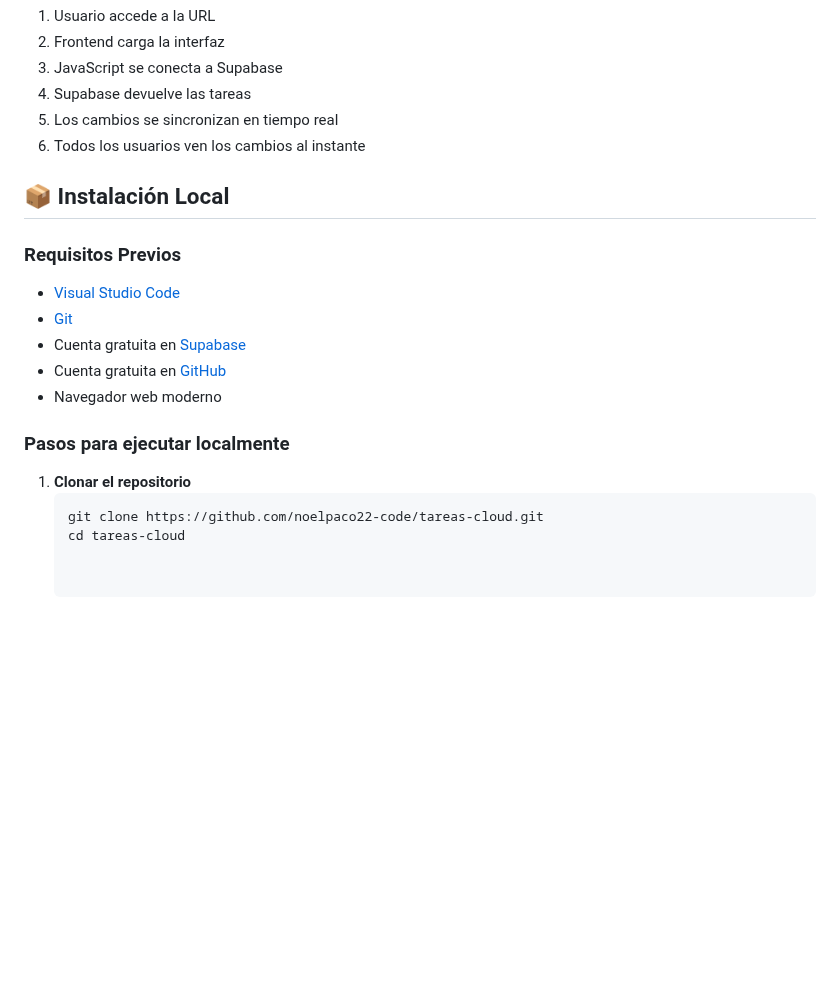
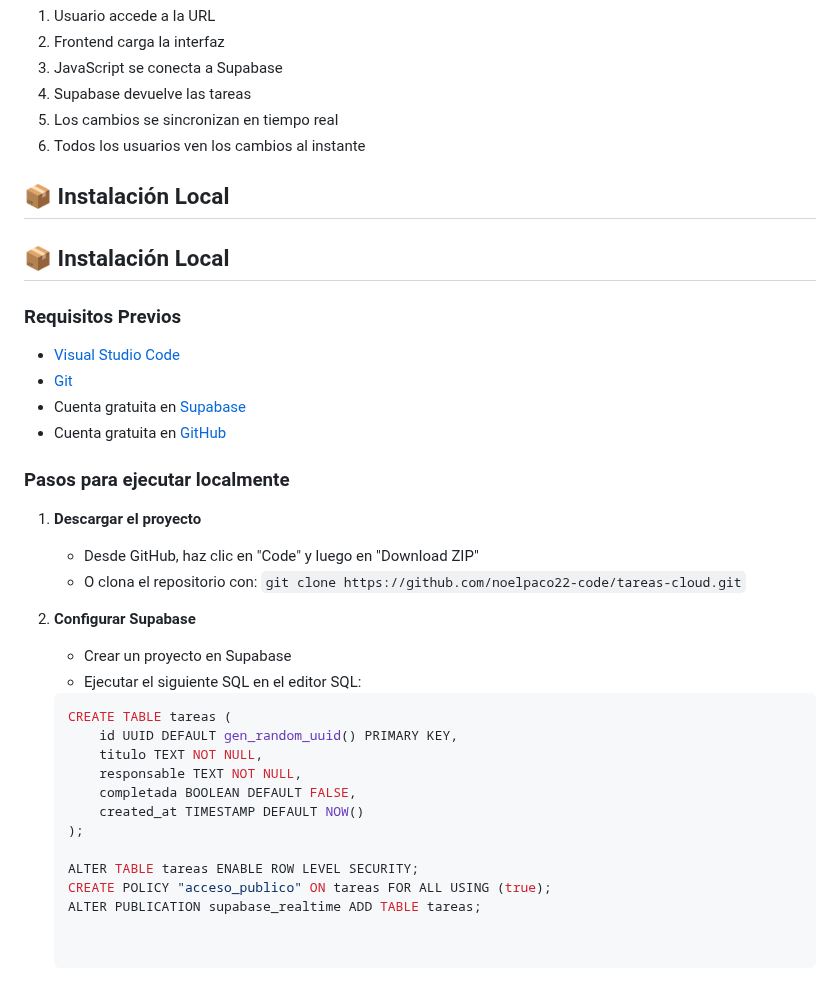
Before and after one commit to noelpaco22-code/tareas-cloud, a Markdown page: README.md, the part around the change. Drawn GitHub-style; blank space fills up the shorter version.

````diff
--- a/README.md
+++ b/README.md
@@ -78,16 +78,32 @@ Desarrollar una aplicación web funcional que integre un backend en tiempo real
 6. Todos los usuarios ven los cambios al instante
 ## 📦 Instalación Local
 
+## 📦 Instalación Local
+
 ### Requisitos Previos
 - [Visual Studio Code](https://code.visualstudio.com/)
 - [Git](https://git-scm.com/)
 - Cuenta gratuita en [Supabase](https://supabase.com)
 - Cuenta gratuita en [GitHub](https://github.com)
-- Navegador web moderno
 
 ### Pasos para ejecutar localmente
 
-1. **Clonar el repositorio**
-   ```bash
-   git clone https://github.com/noelpaco22-code/tareas-cloud.git
-   cd tareas-cloud
+1. **Descargar el proyecto**
+   - Desde GitHub, haz clic en "Code" y luego en "Download ZIP"
+   - O clona el repositorio con: `git clone https://github.com/noelpaco22-code/tareas-cloud.git`
+
+2. **Configurar Supabase**
+   - Crear un proyecto en Supabase
+   - Ejecutar el siguiente SQL en el editor SQL:
+   ```sql
+   CREATE TABLE tareas (
+       id UUID DEFAULT gen_random_uuid() PRIMARY KEY,
+       titulo TEXT NOT NULL,
+       responsable TEXT NOT NULL,
+       completada BOOLEAN DEFAULT FALSE,
+       created_at TIMESTAMP DEFAULT NOW()
+   );
+
+   ALTER TABLE tareas ENABLE ROW LEVEL SECURITY;
+   CREATE POLICY "acceso_publico" ON tareas FOR ALL USING (true);
+   ALTER PUBLICATION supabase_realtime ADD TABLE tareas;
````
